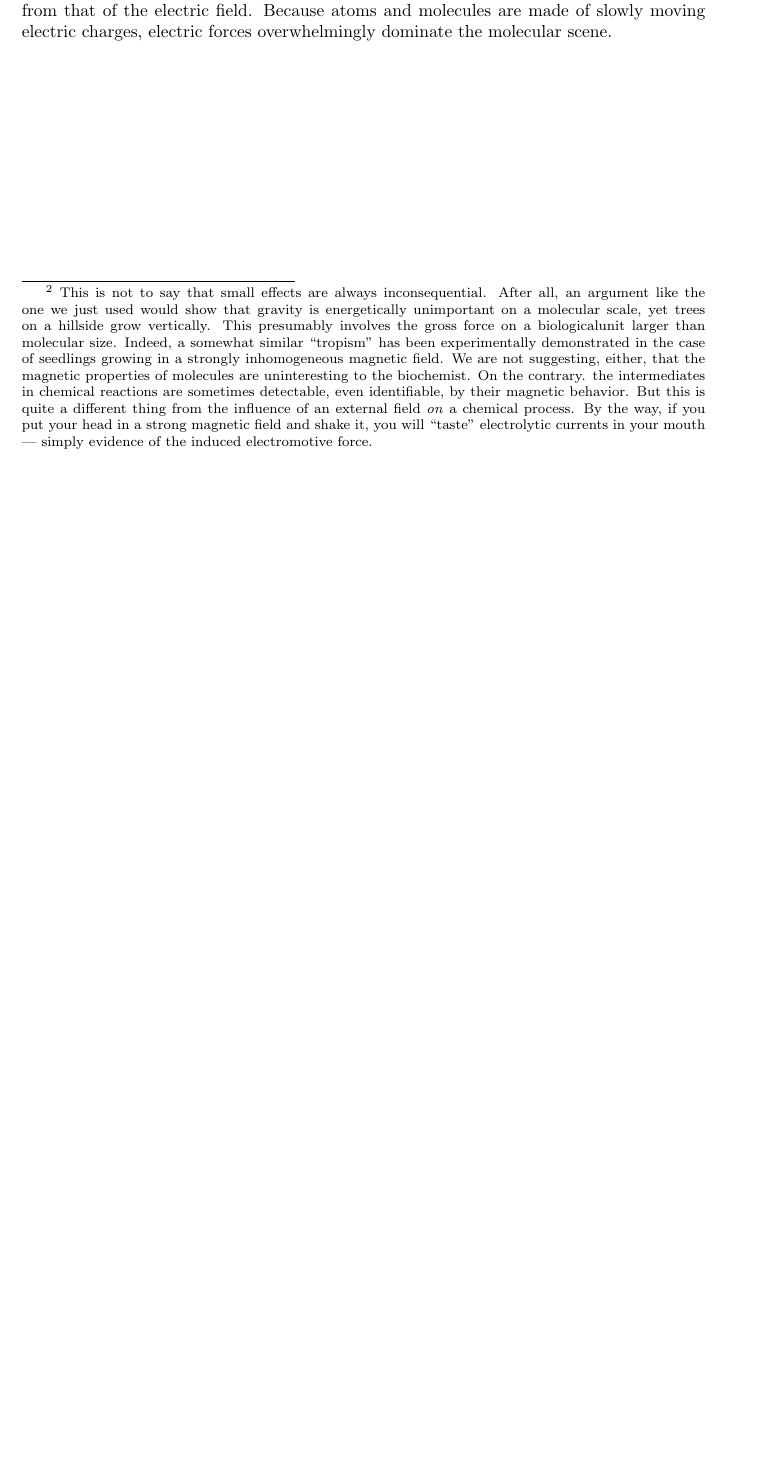
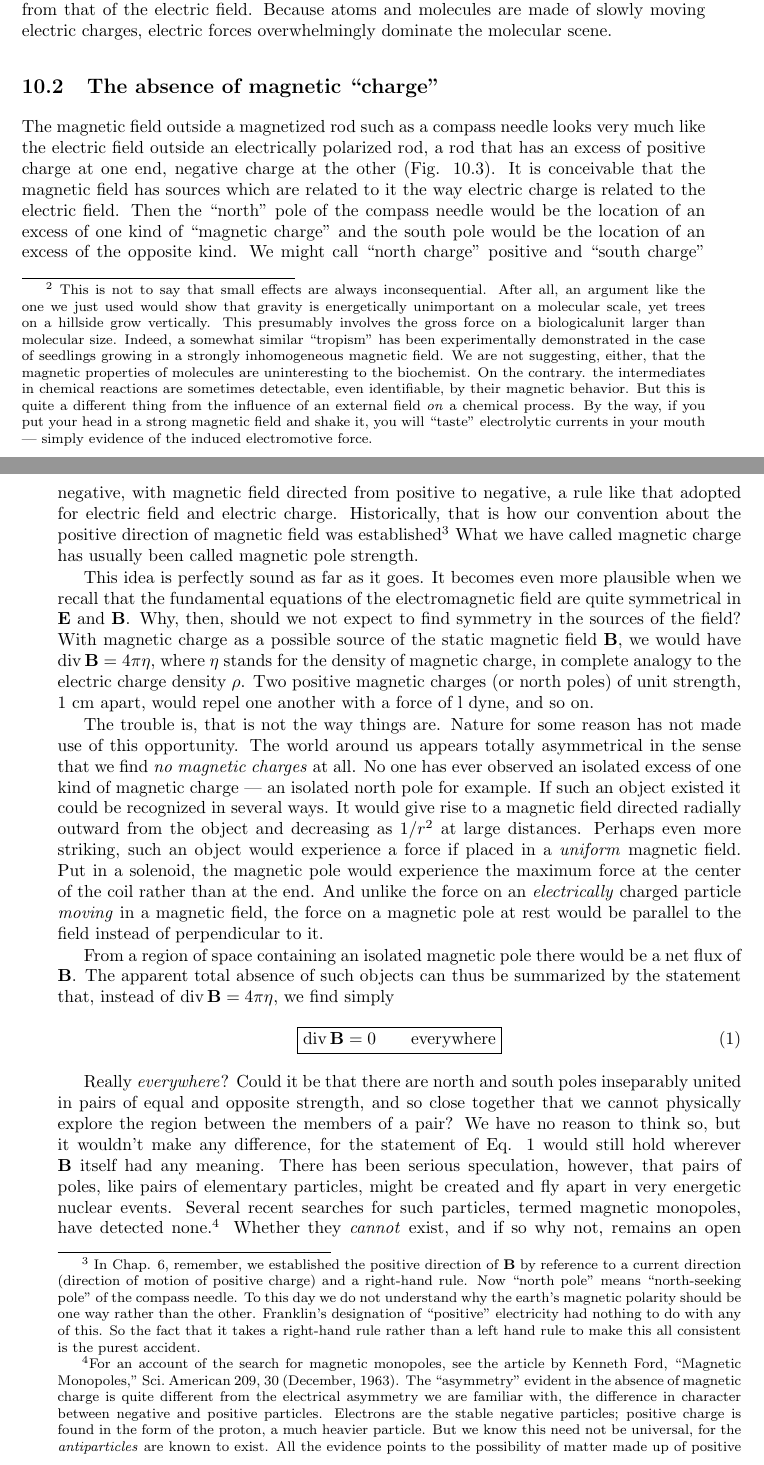
Before and after one commit to bcrowell/purcell, a LaTeX thesis (purcell.tex, which reads ch10/ch10.tex): part of page 212 of 214 before the commit and two parts of pages 212 and 213 of 216 after it, the two joined at a grey line, cut so that both start at the same text, the shorter picture padded with empty space. Compiled offline with pdfLaTeX.

Commit message:
converted math in sec 10.2

```diff
--- a/ch10/ch10.tex
+++ b/ch10/ch10.tex
@@ -233,8 +233,6 @@ dominate the molecular scene.
 
 % p. 358
 
-\iffalse
-
 \section{The absence of magnetic ``charge''}
 
 The magnetic field outside a magnetized rod such as a compass
@@ -249,3 +247,5 @@ excess of the opposite kind. We might call ``north charge'' positive
 and ``south charge'' negative, with magnetic field directed from positive
 to negative, a rule like that adopted for electric field and electric
 charge. Historically, that is how our convention about the positive
+direction of magnetic field was established\footnote{
+In Chap. 6, remember, we established the positive direction of $\vc{B}$ by reference to a
@@ -280,3 +255,26 @@ not understand why the earth's magnetic polarity should be one way rather than t
 other. Franklin's designation of ``positive'' electricity had nothing to do with any of
 this. So the fact that it takes a right-hand rule rather than a left~hand rule to make
 this all consistent is the purest accident.
+} What we have called
+magnetic charge has usually been called magnetic pole strength.
+
+This idea is perfectly sound as far as it goes. It becomes even more
+plausible when we recall that the fundamental equations of the electromagnetic
+field are quite symmetrical in $\vc{E}$ and $\vc{B}$. Why, then,
+should we not expect to find symmetry in the sources of the field?
+With magnetic charge as a possible source of the static magnetic
+field $\vc{B}$, we would have $\div\vc{B} = 4\pi\eta$, where $\eta$ stands for the density
+of magnetic charge, in complete analogy to the electric charge
+density $\rho$. Two positive magnetic charges (or north poles) of unit
+strength, 1 cm apart, would repel one another with a force of l dyne,
+and so on.\index{charge!magnetic}
+
+The trouble is, that is not the way things are. Nature for some
+reason has not made use of this opportunity. The world around us
+appears totally asymmetrical in the sense that we find \emph{no magnetic
+charges} at all. No one has ever observed an isolated excess of one
+kind of magnetic charge --- an isolated north pole for example. If
+such an object existed it could be recognized in several ways. It
+would give rise to a magnetic field directed radially outward from
+the object and decreasing as $1/r^2$ at large distances. Perhaps even
+more striking, such an object would experience a force if placed in
@@ -319,8 +281,18 @@ TH. M. Waage. Am. J. Phys. 32, 388 (1964).
 % p. 360
-a uniform magnetic field. Put in a solenoid, the magnetic pole would
+a \emph{uniform} magnetic field. Put in a solenoid, the magnetic pole would
 experience the maximum force at the center of the coil rather than
-at the end. And unlike the force on an electrically charged particle
-moving in a magnetic field, the force on a magnetic pole at rest would
+at the end. And unlike the force on an \emph{electrically} charged particle
+\emph{moving} in a magnetic field, the force on a magnetic pole at rest would
 be parallel to the field instead of perpendicular to it.
 
 From a region of space containing an isolated magnetic pole there
+would be a net flux of $\vc{B}$. The apparent total absence of such
+objects can thus be summarized by the statement that, instead of
+$\div\vc{B} = 4\pi\eta$, we find simply
+\begin{equation}
+\boxed{
+  \div\vc{B} = 0 \qquad \text{everywhere}
+}
+\end{equation}
+
+Really \emph{everywhere}? Could it be that there are north and south
@@ -336,11 +300,24 @@ poles inseparably united in pairs of equal and opposite strength, and
 so close together that we cannot physically explore the region between
 the members of a pair? We have no reason to think so, but
 it wouldn't make any difference, for the statement of Eq. 1 would
-still hold wherever B itself had any meaning. There has been serious
+still hold wherever $\vc{B}$ itself had any meaning. There has been serious
 speculation, however, that pairs of poles, like pairs of elementary
 particles, might be created and fly apart in very energetic nuclear
 events. Several recent searches for such particles, termed magnetic
-monopoles, have detected none.T Whether they cannot exist, and
+monopoles, have detected none.\footnote{For an account of
+the search for magnetic monopoles, see the article by Kenneth
+Ford, ``Magnetic Monopoles,'' Sci.~American 209, 30 (December, 1963). The
+``asymmetry'' evident in the absence of magnetic charge is quite different from the electrical
+asymmetry we are familiar with, the difference in character between negative and
+positive particles. Electrons are the stable negative particles; positive charge is found
+in the form of the proton, a much heavier particle. But we know this need not be
+universal, for the \emph{antiparticles} are known to exist. All the evidence points to the possibility
+of matter made up of positive electrons and negative protons; this ``antimatter''
+would be the twin of the matter we find in our part of the universe. We have seen the
+ingredients of an antimatter world in the laboratory --- but the ingredients of a
+``magnetic twin'' have not been seen. There is serious doubt that they exist at all; and
+there is a strong argument that if they do exist they must be quite different, in certain
+other respects, from electrically charged particles.} Whether they \emph{cannot} exist, and
 if so why not, remains an open question. Should anyone ever discover
 a monopole he will be entitled to add triumphantly after Eq. 1
 the qualification ``. . . except at the location of this north (or south)
```
Also changed, not shown: ch10/ch10.tex (87 more changed lines).
